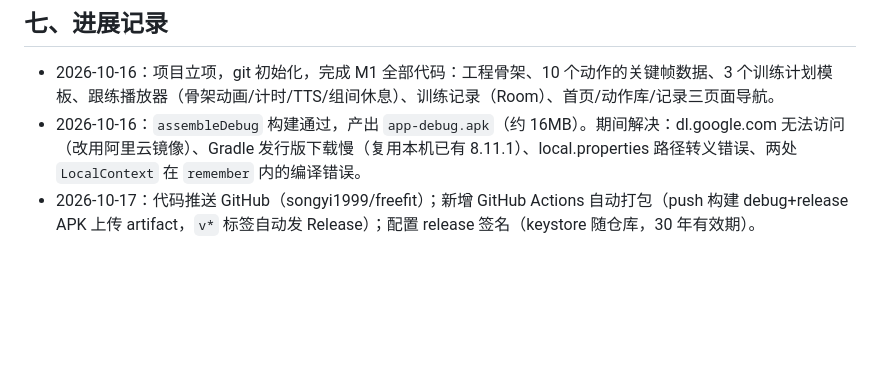
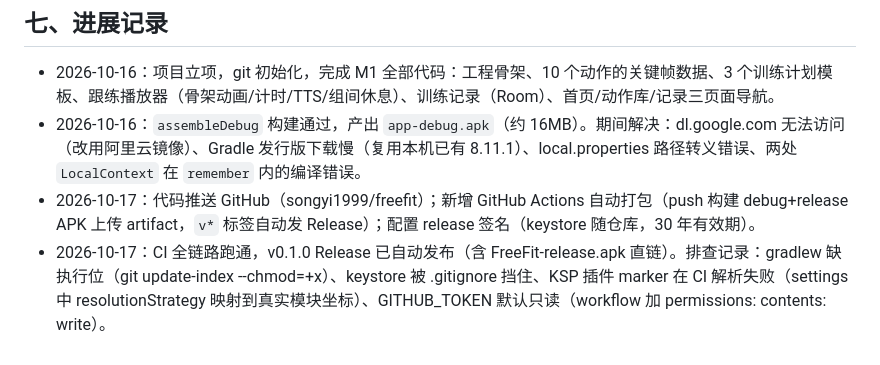
Before and after one commit to songyi1999/freefit, a Markdown page: PLAN.md, the part around the change. Rendered like a GitHub page; blank space fills up the shorter version.

Commit message:
docs: PLAN 记录 CI 排查与 v0.1.0 发布

```diff
--- a/PLAN.md
+++ b/PLAN.md
@@ -77,3 +77,4 @@
 - 2026-10-16：项目立项，git 初始化，完成 M1 全部代码：工程骨架、10 个动作的关键帧数据、3 个训练计划模板、跟练播放器（骨架动画/计时/TTS/组间休息）、训练记录（Room）、首页/动作库/记录三页面导航。
 - 2026-10-16：`assembleDebug` 构建通过，产出 `app-debug.apk`（约 16MB）。期间解决：dl.google.com 无法访问（改用阿里云镜像）、Gradle 发行版下载慢（复用本机已有 8.11.1）、local.properties 路径转义错误、两处 `LocalContext` 在 `remember` 内的编译错误。
 - 2026-10-17：代码推送 GitHub（songyi1999/freefit）；新增 GitHub Actions 自动打包（push 构建 debug+release APK 上传 artifact，`v*` 标签自动发 Release）；配置 release 签名（keystore 随仓库，30 年有效期）。
+- 2026-10-17：CI 全链路跑通，v0.1.0 Release 已自动发布（含 FreeFit-release.apk 直链）。排查记录：gradlew 缺执行位（git update-index --chmod=+x）、keystore 被 .gitignore 挡住、KSP 插件 marker 在 CI 解析失败（settings 中 resolutionStrategy 映射到真实模块坐标）、GITHUB_TOKEN 默认只读（workflow 加 permissions: contents: write）。
```
